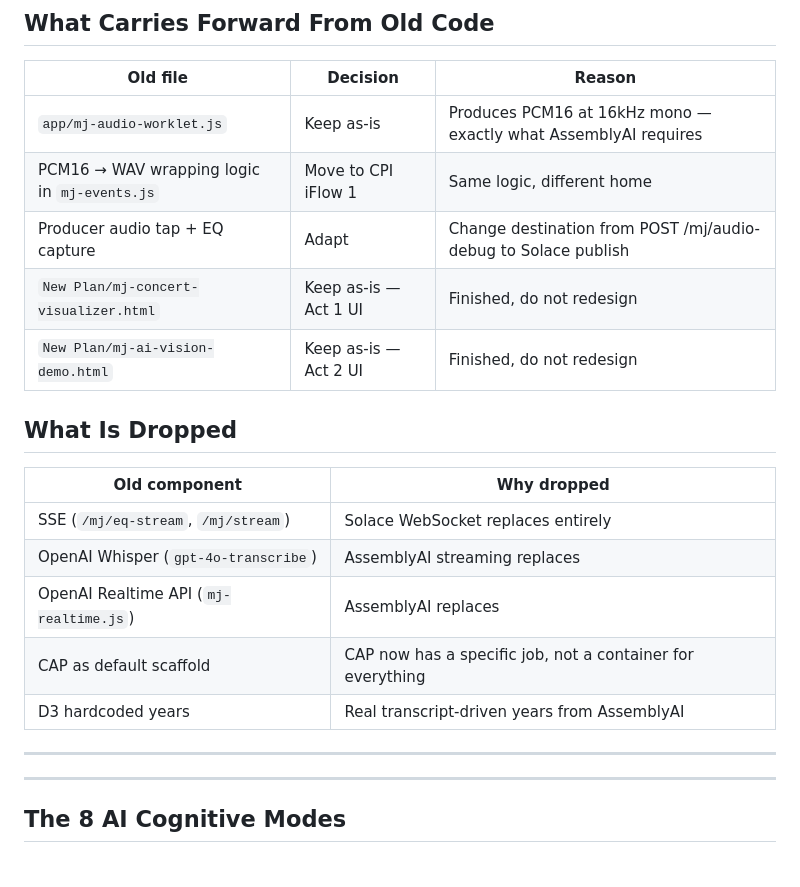
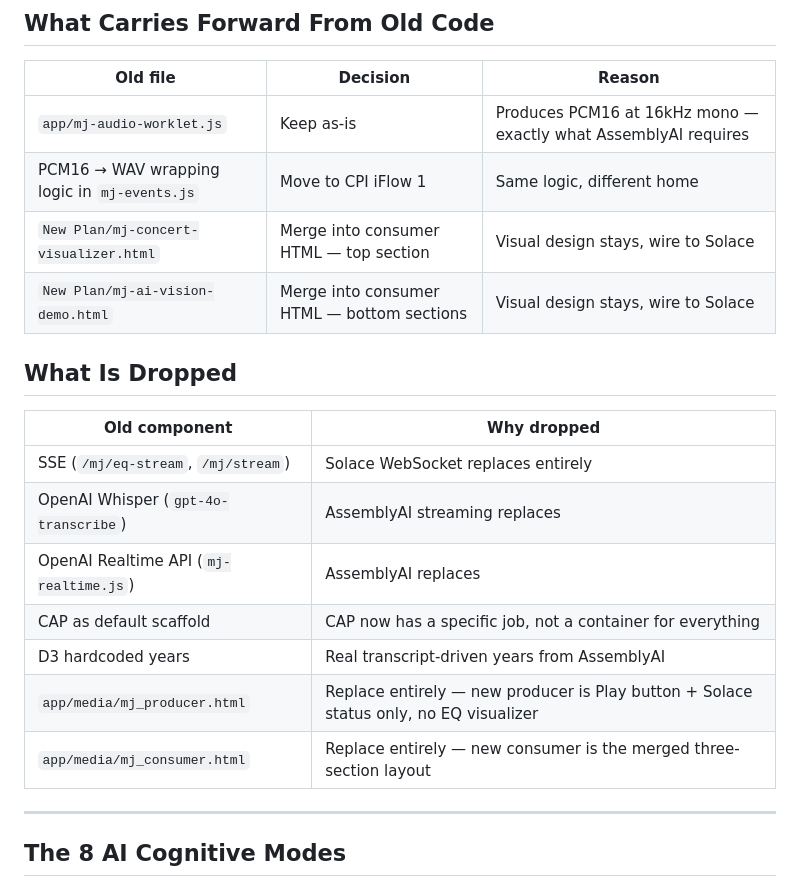
Before and after one commit to shahidla/MJ, a Markdown page: project_context.md, the part around one of its changes. GitHub-like rendering.

Commit message:
Fix carries-forward table, drop old HTML files explicitly, clean separators
Old producer/consumer HTML moved to What Is Dropped — both replaced entirely.
New Plan HTML files correctly described as merge into one consumer HTML.
Duplicate --- separators removed throughout.

Co-Authored-By: Claude Sonnet 4.6 <noreply@anthropic.com>

```diff
--- a/project_context.md
+++ b/project_context.md
@@ -267,21 +261,20 @@ RAG is NOT used on the lyrics. That would be lip-syncing — a fake demo. RAG en
 |----------|----------|--------|
 | `app/mj-audio-worklet.js` | Keep as-is | Produces PCM16 at 16kHz mono — exactly what AssemblyAI requires |
 | PCM16 → WAV wrapping logic in `mj-events.js` | Move to CPI iFlow 1 | Same logic, different home |
-| Producer audio tap + EQ capture | Adapt | Change destination from POST /mj/audio-debug to Solace publish |
-| `New Plan/mj-concert-visualizer.html` | Keep as-is — Act 1 UI | Finished, do not redesign |
-| `New Plan/mj-ai-vision-demo.html` | Keep as-is — Act 2 UI | Finished, do not redesign |
+| `New Plan/mj-concert-visualizer.html` | Merge into consumer HTML — top section | Visual design stays, wire to Solace |
+| `New Plan/mj-ai-vision-demo.html` | Merge into consumer HTML — bottom sections | Visual design stays, wire to Solace |
 
 ## What Is Dropped
 
 | Old component | Why dropped |
-|---------------|-------------|
+|---|---|
 | SSE (`/mj/eq-stream`, `/mj/stream`) | Solace WebSocket replaces entirely |
 | OpenAI Whisper (`gpt-4o-transcribe`) | AssemblyAI streaming replaces |
 | OpenAI Realtime API (`mj-realtime.js`) | AssemblyAI replaces |
 | CAP as default scaffold | CAP now has a specific job, not a container for everything |
 | D3 hardcoded years | Real transcript-driven years from AssemblyAI |
-
----
+| `app/media/mj_producer.html` | Replace entirely — new producer is Play button + Solace status only, no EQ visualizer |
+| `app/media/mj_consumer.html` | Replace entirely — new consumer is the merged three-section layout |
 
 ---
 
```
Also changed, not shown: other parts of project_context.md (+0 -10 lines).
